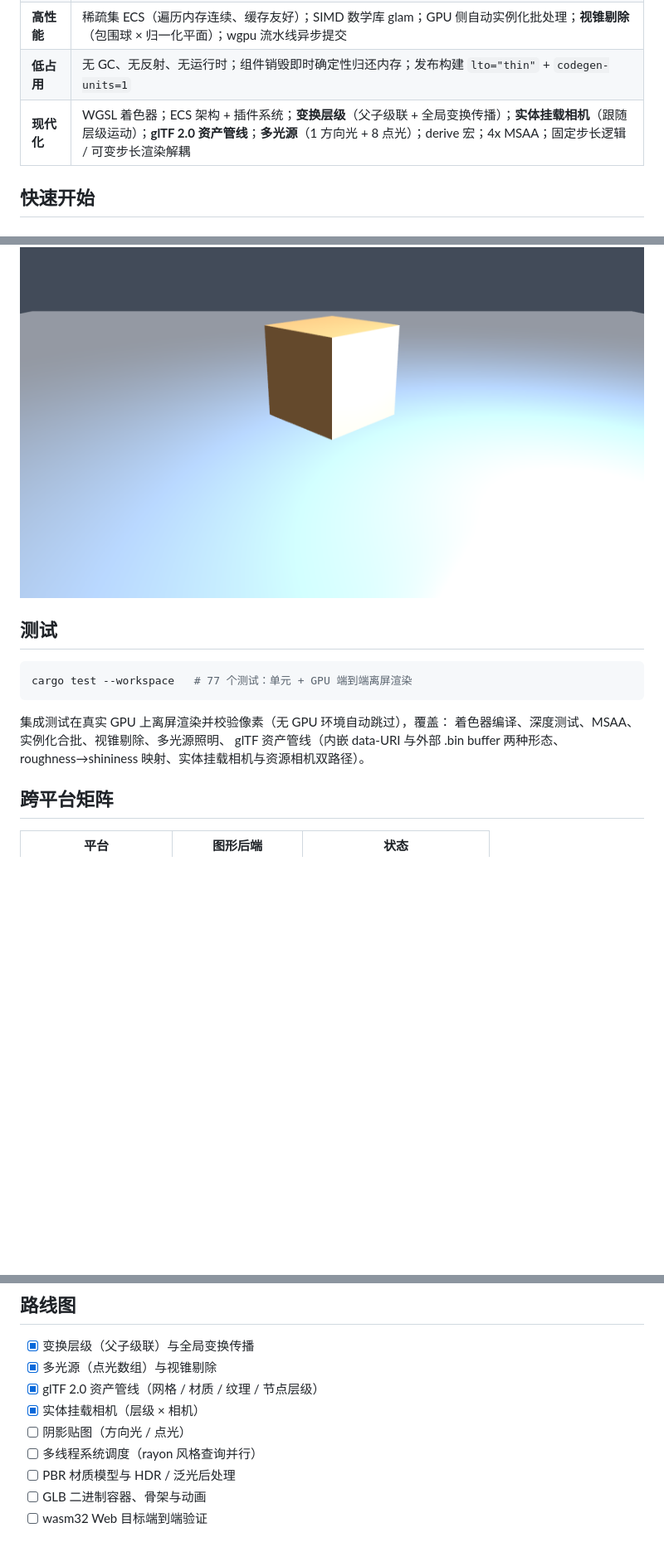
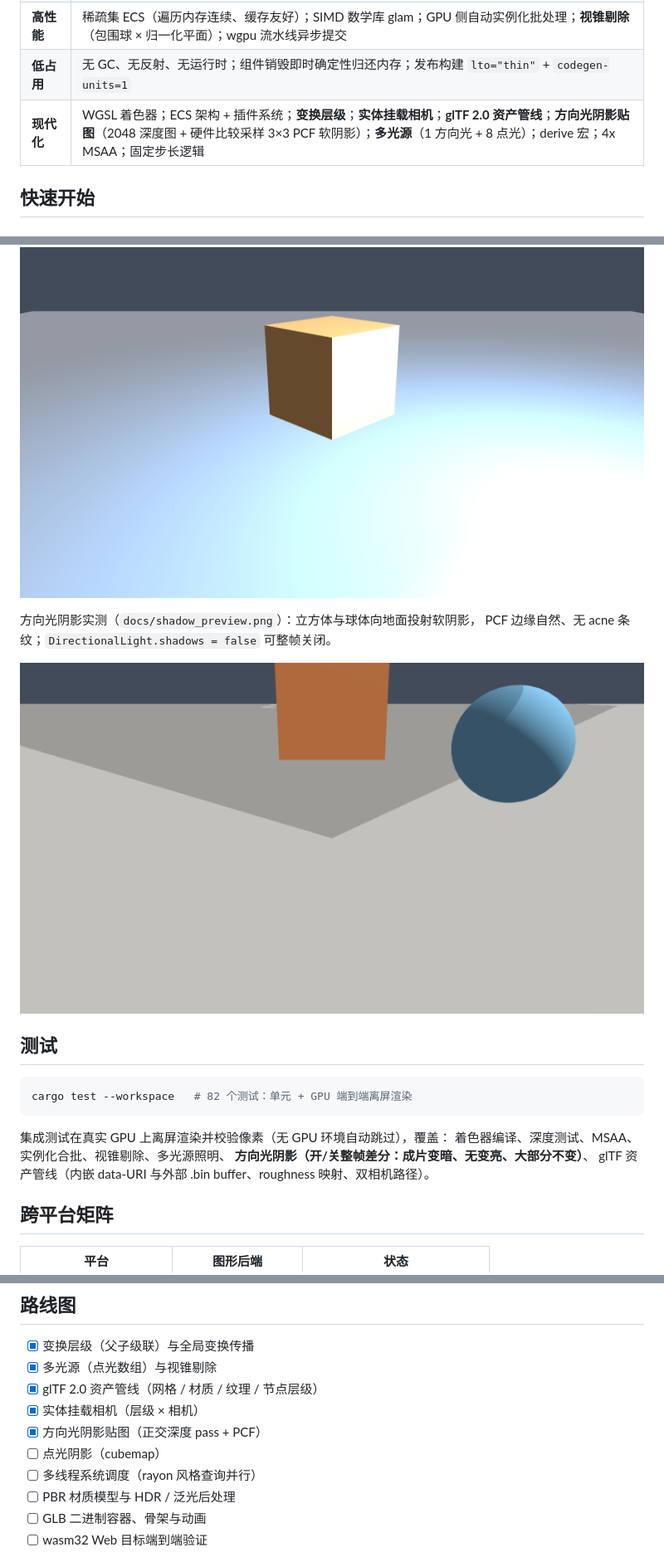
Before and after one commit to Ricardo-Kaslana/iris-engine, a Markdown page: README.md, 3 parts joined by grey strips. Shown at 83% size. GitHub-like rendering; pictures changed too: docs/shadow_preview.png (added); blank space fills up the shorter version.

````diff
--- a/README.md
+++ b/README.md
@@ -35,7 +35,7 @@ fn gameplay(world: &mut World) {
 | **内存安全** | Rust 所有权系统；实体「索引 + 代数」防悬垂引用；组件与资源运行期借用检查——错误访问立刻 panic 而非未定义行为；**引擎全部代码零 `unsafe`** |
 | **高性能** | 稀疏集 ECS（遍历内存连续、缓存友好）；SIMD 数学库 glam；GPU 侧自动实例化批处理；**视锥剔除**（包围球 × 归一化平面）；wgpu 流水线异步提交 |
 | **低占用** | 无 GC、无反射、无运行时；组件销毁即时确定性归还内存；发布构建 `lto="thin"` + `codegen-units=1` |
-| **现代化** | WGSL 着色器；ECS 架构 + 插件系统；**变换层级**（父子级联 + 全局变换传播）；**实体挂载相机**（跟随层级运动）；**glTF 2.0 资产管线**；**多光源**（1 方向光 + 8 点光）；derive 宏；4x MSAA；固定步长逻辑 / 可变步长渲染解耦 |
+| **现代化** | WGSL 着色器；ECS 架构 + 插件系统；**变换层级**；**实体挂载相机**；**glTF 2.0 资产管线**；**方向光阴影贴图**（2048 深度图 + 硬件比较采样 3×3 PCF 软阴影）；**多光源**（1 方向光 + 8 点光）；derive 宏；4x MSAA；固定步长逻辑 |
 
 ## 快速开始
 
@@ -154,16 +157,21 @@ buffer + POSITION/NORMAL/TEXCOORD + 45° 旋转节点）加载渲染，材质因
 
 ![glTF 资产渲染](docs/gltf_preview.png)
 
+方向光阴影实测（`docs/shadow_preview.png`）：立方体与球体向地面投射软阴影，
+PCF 边缘自然、无 acne 条纹；`DirectionalLight.shadows = false` 可整帧关闭。
+
+![方向光阴影](docs/shadow_preview.png)
+
 ## 测试
 
 ```sh
-cargo test --workspace   # 77 个测试：单元 + GPU 端到端离屏渲染
+cargo test --workspace   # 82 个测试：单元 + GPU 端到端离屏渲染
 ```
 
 集成测试在真实 GPU 上离屏渲染并校验像素（无 GPU 环境自动跳过），覆盖：
 着色器编译、深度测试、MSAA、实例化合批、视锥剔除、多光源照明、
-glTF 资产管线（内嵌 data-URI 与外部 .bin buffer 两种形态、
-roughness→shininess 映射、实体挂载相机与资源相机双路径）。
+**方向光阴影（开/关整帧差分：成片变暗、无变亮、大部分不变）**、
+glTF 资产管线（内嵌 data-URI 与外部 .bin buffer、roughness 映射、双相机路径）。
 
 ## 跨平台矩阵
 
@@ -180,7 +188,8 @@ roughness→shininess 映射、实体挂载相机与资源相机双路径）。
 - [x] 多光源（点光数组）与视锥剔除
 - [x] glTF 2.0 资产管线（网格 / 材质 / 纹理 / 节点层级）
 - [x] 实体挂载相机（层级 × 相机）
-- [ ] 阴影贴图（方向光 / 点光）
+- [x] 方向光阴影贴图（正交深度 pass + PCF）
+- [ ] 点光阴影（cubemap）
 - [ ] 多线程系统调度（rayon 风格查询并行）
 - [ ] PBR 材质模型与 HDR / 泛光后处理
 - [ ] GLB 二进制容器、骨架与动画
````
Also changed, not shown: other parts of README.md (+3 -0 lines), ARCHITECTURE.md (+22 -4 lines), 7 other files.
